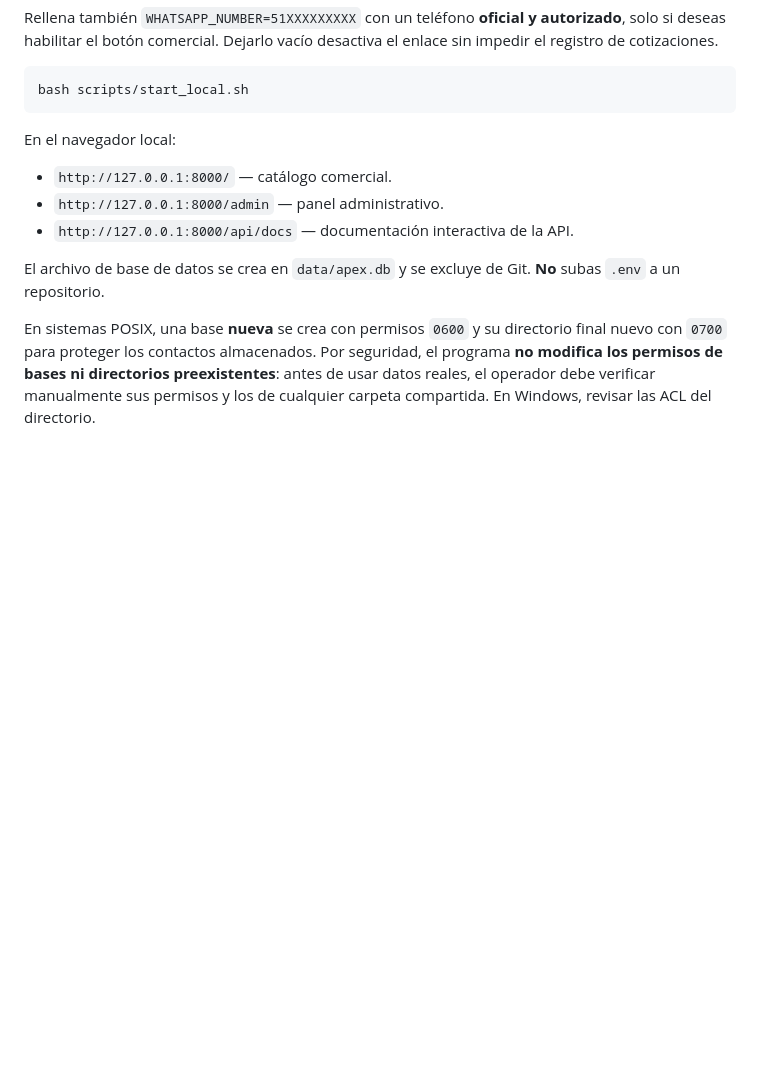
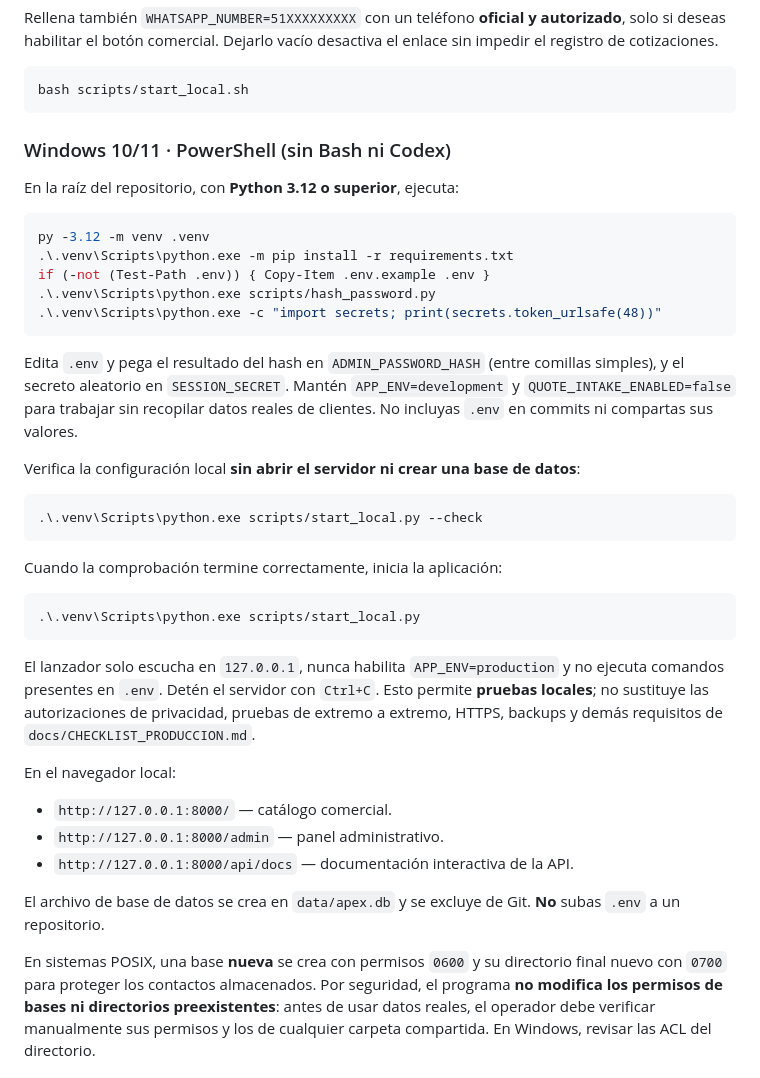
Before and after one commit to apxsolutionspe/Apex_Manager, a Markdown page: README.md, the part around the change. GitHub-like rendering; blank space fills up the shorter version.

Commit message:
docs: explain safe Windows PowerShell setup and production boundary

````diff
--- a/README.md
+++ b/README.md
@@ -71,6 +71,40 @@ Rellena también `WHATSAPP_NUMBER=51XXXXXXXXX` con un teléfono **oficial y auto
 ```bash
 bash scripts/start_local.sh
 ```
+
+### Windows 10/11 · PowerShell (sin Bash ni Codex)
+
+En la raíz del repositorio, con **Python 3.12 o superior**, ejecuta:
+
+```powershell
+py -3.12 -m venv .venv
+.\.venv\Scripts\python.exe -m pip install -r requirements.txt
+if (-not (Test-Path .env)) { Copy-Item .env.example .env }
+.\.venv\Scripts\python.exe scripts/hash_password.py
+.\.venv\Scripts\python.exe -c "import secrets; print(secrets.token_urlsafe(48))"
+```
+
+Edita `.env` y pega el resultado del hash en `ADMIN_PASSWORD_HASH` (entre comillas simples),
+y el secreto aleatorio en `SESSION_SECRET`. Mantén `APP_ENV=development` y
+`QUOTE_INTAKE_ENABLED=false` para trabajar sin recopilar datos reales de clientes.
+No incluyas `.env` en commits ni compartas sus valores.
+
+Verifica la configuración local **sin abrir el servidor ni crear una base de datos**:
+
+```powershell
+.\.venv\Scripts\python.exe scripts/start_local.py --check
+```
+
+Cuando la comprobación termine correctamente, inicia la aplicación:
+
+```powershell
+.\.venv\Scripts\python.exe scripts/start_local.py
+```
+
+El lanzador solo escucha en `127.0.0.1`, nunca habilita `APP_ENV=production` y
+no ejecuta comandos presentes en `.env`. Detén el servidor con `Ctrl+C`.
+Esto permite **pruebas locales**; no sustituye las autorizaciones de privacidad,
+pruebas de extremo a extremo, HTTPS, backups y demás requisitos de `docs/CHECKLIST_PRODUCCION.md`.
 
 En el navegador local:
 
````
